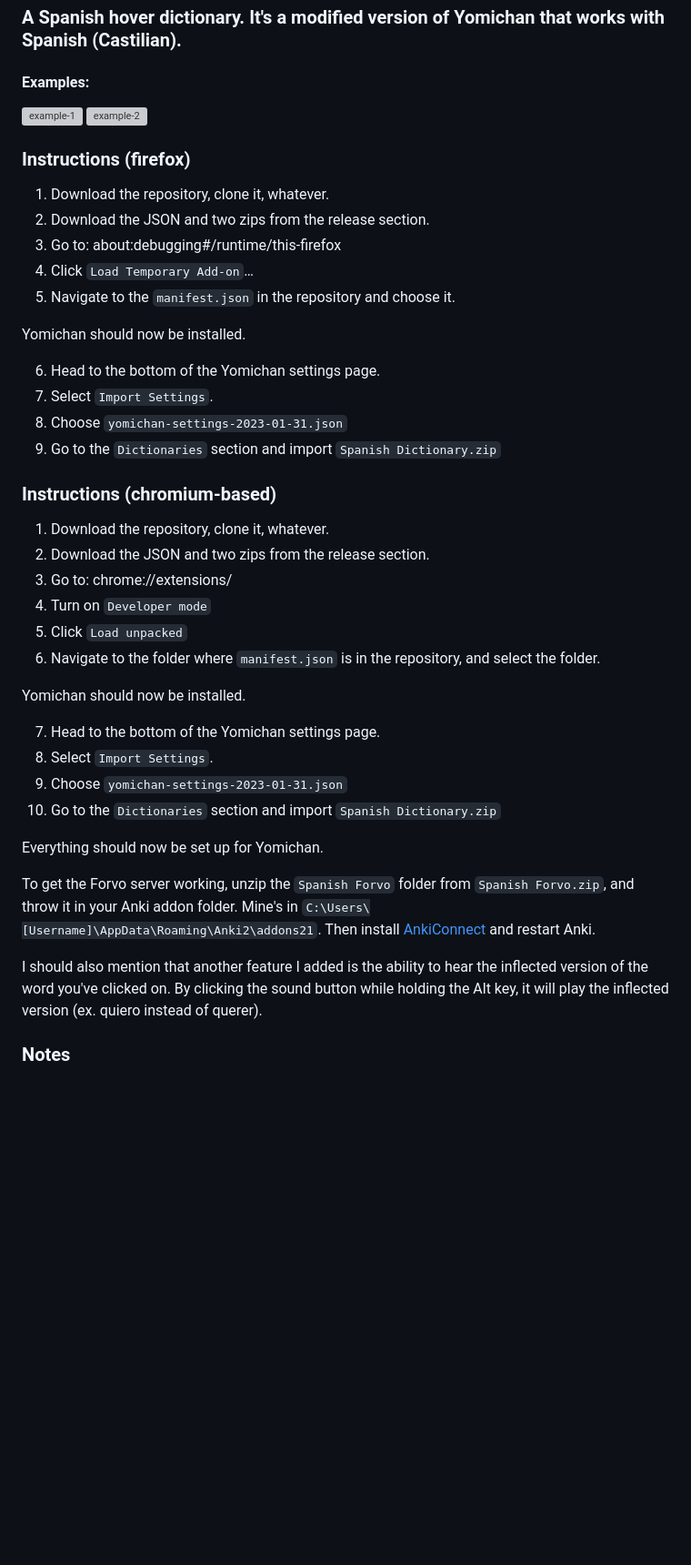
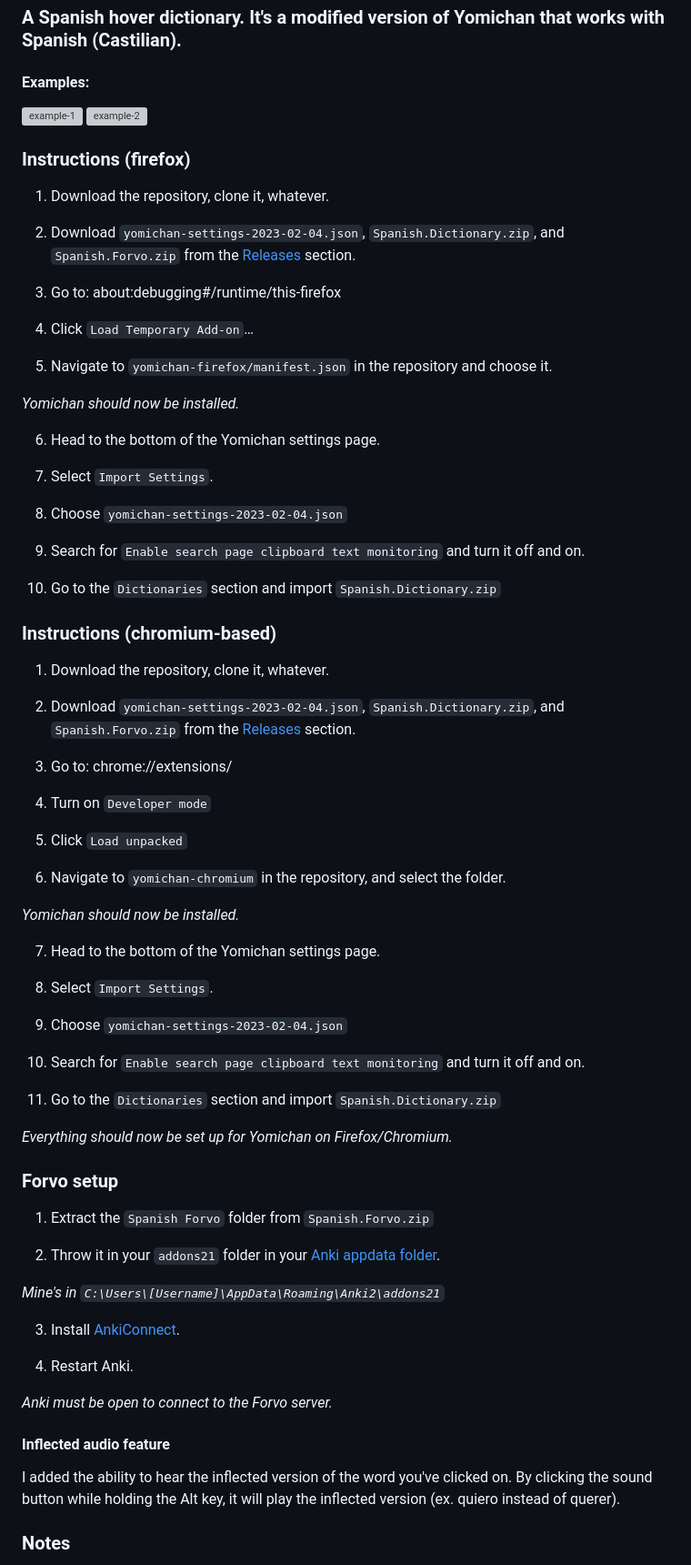
Before and after one commit to seth-js/yomichan-es, a Markdown page: README.md, the part around one of its changes. Shown at 91% size. Drawn GitHub-style; blank space fills up the shorter version; grey boxes are pictures that could not be loaded.

```diff
--- a/README.md
+++ b/README.md
@@ -11,38 +10,71 @@
 
 ### Instructions (firefox)
 1. Download the repository, clone it, whatever.
-2. Download the JSON and two zips from the release section.
+
+2. Download `yomichan-settings-2023-02-04.json`, `Spanish.Dictionary.zip`, and `Spanish.Forvo.zip` from the [Releases](https://github.com/seth-js/yomichan-es/releases) section.
+
 3. Go to: about:debugging#/runtime/this-firefox
+
 4. Click `Load Temporary Add-on`…
-5. Navigate to the `manifest.json` in the repository and choose it.
 
-Yomichan should now be installed.
+5. Navigate to `yomichan-firefox/manifest.json` in the repository and choose it.
+
+*Yomichan should now be installed.*
 
 6. Head to the bottom of the Yomichan settings page.
+
 7. Select `Import Settings`.
-8. Choose `yomichan-settings-2023-01-31.json`
-9. Go to the `Dictionaries` section and import `Spanish Dictionary.zip`
+
+8. Choose `yomichan-settings-2023-02-04.json`
+
+9. Search for `Enable search page clipboard text monitoring` and turn it off and on.
+
+10. Go to the `Dictionaries` section and import `Spanish.Dictionary.zip`
 
 ### Instructions (chromium-based)
 1. Download the repository, clone it, whatever.
-2. Download the JSON and two zips from the release section.
+
+2. Download `yomichan-settings-2023-02-04.json`, `Spanish.Dictionary.zip`, and `Spanish.Forvo.zip` from the [Releases](https://github.com/seth-js/yomichan-es/releases) section.
+
 3. Go to: chrome://extensions/
+
 4. Turn on `Developer mode`
+
 5. Click `Load unpacked`
-6. Navigate to the folder where `manifest.json` is in the repository, and select the folder.
 
-Yomichan should now be installed.
+6. Navigate to `yomichan-chromium` in the repository, and select the folder.
+
+*Yomichan should now be installed.*
 
 7. Head to the bottom of the Yomichan settings page.
+
 8. Select `Import Settings`.
-9. Choose `yomichan-settings-2023-01-31.json`
-10. Go to the `Dictionaries` section and import `Spanish Dictionary.zip`
 
-Everything should now be set up for Yomichan.
+9. Choose `yomichan-settings-2023-02-04.json`
 
-To get the Forvo server working, unzip the `Spanish Forvo` folder from `Spanish Forvo.zip`, and throw it in your Anki addon folder. Mine's in `C:\Users\[Username]\AppData\Roaming\Anki2\addons21`. Then install [AnkiConnect](https://ankiweb.net/shared/info/2055492159) and restart Anki.
+10. Search for `Enable search page clipboard text monitoring` and turn it off and on.
 
-I should also mention that another feature I added is the ability to hear the inflected version of the word you've clicked on. By clicking the sound button while holding the Alt key, it will play the inflected version (ex. quiero instead of querer).
+11. Go to the `Dictionaries` section and import `Spanish.Dictionary.zip`
+
+*Everything should now be set up for Yomichan on Firefox/Chromium.*
+
+### Forvo setup
+
+1. Extract the `Spanish Forvo` folder from `Spanish.Forvo.zip`
+
+2. Throw it in your `addons21` folder in your [Anki appdata folder](https://docs.ankiweb.net/files.html?file-locations#file-locations).
+
+*Mine's in `C:\Users\[Username]\AppData\Roaming\Anki2\addons21`*
+
+3. Install [AnkiConnect](https://ankiweb.net/shared/info/2055492159).
+
+4. Restart Anki.
+
+*Anki must be open to connect to the Forvo server.*
+
+#### Inflected audio feature
+
+I added the ability to hear the inflected version of the word you've clicked on. By clicking the sound button while holding the Alt key, it will play the inflected version (ex. quiero instead of querer).
 
 ### Notes
 
```
Also changed, not shown: other parts of README.md (+4 -3 lines).
